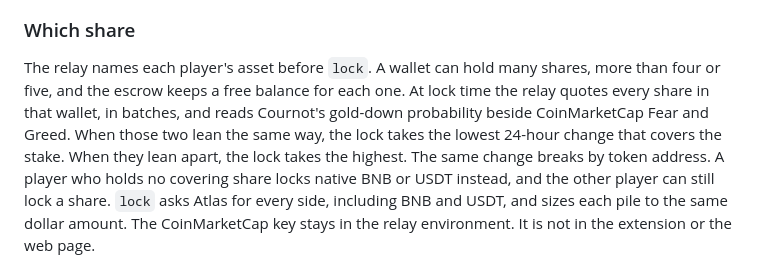
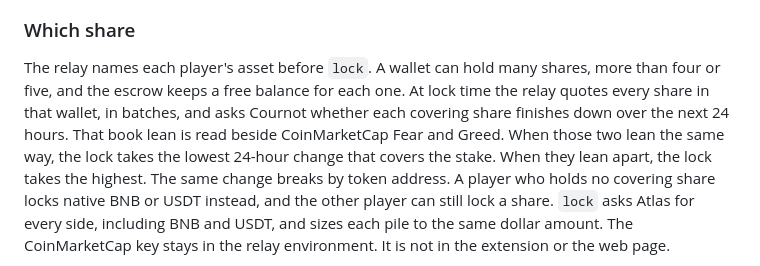
Before and after one commit to Vib-UX/connect, a Markdown page: README.md, the part around one of its changes. Rendered like a GitHub page.

Commit message:
Ask Cournot about each covering share, and show the README clips as GIFs.
Lock now resolves a down market per held token instead of a hardcoded gold call, then ranks the 24-hour book as before.

````diff
--- a/README.md
+++ b/README.md
@@ -12,7 +12,7 @@ Each player deposits the share token they prefer into `ShareEscrow`. Both sides
 
 ### Which share
 
-The relay names each player's asset before `lock`. A wallet can hold many shares, more than four or five, and the escrow keeps a free balance for each one. At lock time the relay quotes every share in that wallet, in batches, and reads Cournot's gold-down probability beside CoinMarketCap Fear and Greed. When those two lean the same way, the lock takes the lowest 24-hour change that covers the stake. When they lean apart, the lock takes the highest. The same change breaks by token address. A player who holds no covering share locks native BNB or USDT instead, and the other player can still lock a share. `lock` asks Atlas for every side, including BNB and USDT, and sizes each pile to the same dollar amount. The CoinMarketCap key stays in the relay environment. It is not in the extension or the web page.
+The relay names each player's asset before `lock`. A wallet can hold many shares, more than four or five, and the escrow keeps a free balance for each one. At lock time the relay quotes every share in that wallet, in batches, and asks Cournot whether each covering share finishes down over the next 24 hours. That book lean is read beside CoinMarketCap Fear and Greed. When those two lean the same way, the lock takes the lowest 24-hour change that covers the stake. When they lean apart, the lock takes the highest. The same change breaks by token address. A player who holds no covering share locks native BNB or USDT instead, and the other player can still lock a share. `lock` asks Atlas for every side, including BNB and USDT, and sizes each pile to the same dollar amount. The CoinMarketCap key stays in the relay environment. It is not in the extension or the web page.
 
 ```mermaid
 sequenceDiagram
````
Also changed, not shown: other parts of README.md (+8 -6 lines), contracts/README.md (+5 -3 lines), docs/connect-intel.gif (added), 9 other files.
